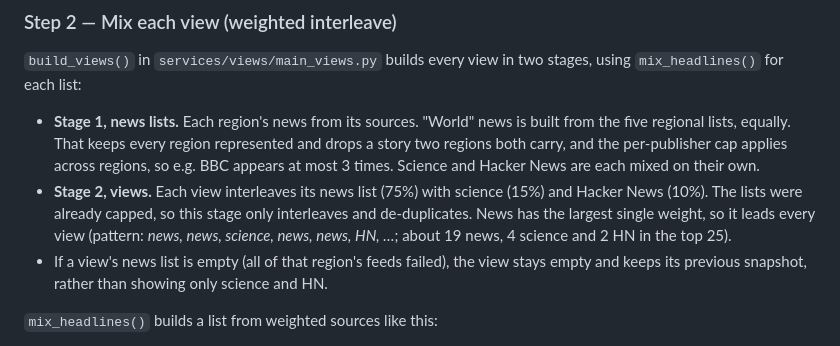
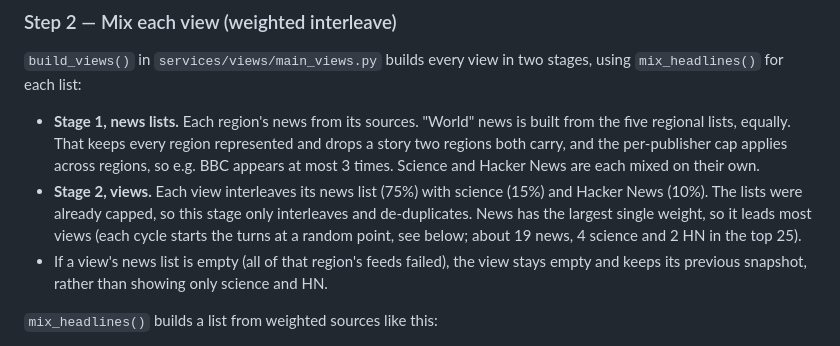
Before and after one commit to somu1795/news-aggregator, a Markdown page: ARCHITECTURE.md, the part around the change. Rendered like a GitHub page.

```diff
--- a/ARCHITECTURE.md
+++ b/ARCHITECTURE.md
@@ -240,7 +240,7 @@ Fetching:
 `build_views()` in `services/views/main_views.py` builds every view in two stages, using `mix_headlines()` for each list:
 
 - **Stage 1, news lists.** Each region's news from its sources. "World" news is built from the five regional lists, equally. That keeps every region represented and drops a story two regions both carry, and the per-publisher cap applies across regions, so e.g. BBC appears at most 3 times. Science and Hacker News are each mixed on their own.
-- **Stage 2, views.** Each view interleaves its news list (75%) with science (15%) and Hacker News (10%). The lists were already capped, so this stage only interleaves and de-duplicates. News has the largest single weight, so it leads every view (pattern: *news, news, science, news, news, HN, …*; about 19 news, 4 science and 2 HN in the top 25).
+- **Stage 2, views.** Each view interleaves its news list (75%) with science (15%) and Hacker News (10%). The lists were already capped, so this stage only interleaves and de-duplicates. News has the largest single weight, so it leads most views (each cycle starts the turns at a random point, see below; about 19 news, 4 science and 2 HN in the top 25).
 - If a view's news list is empty (all of that region's feeds failed), the view stays empty and keeps its previous snapshot, rather than showing only science and HN.
 
 `mix_headlines()` builds a list from weighted sources like this:
```
Also changed, not shown: README.md (+1 -1 lines).
